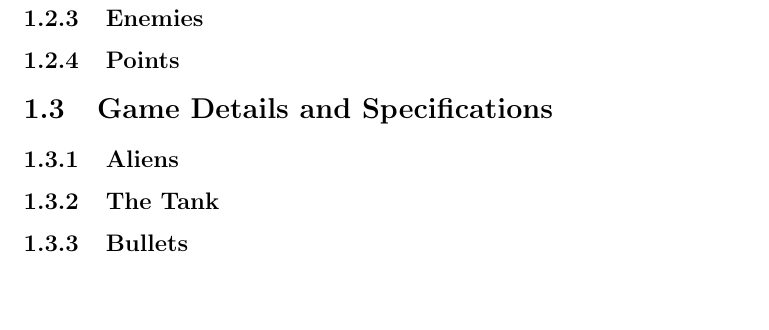
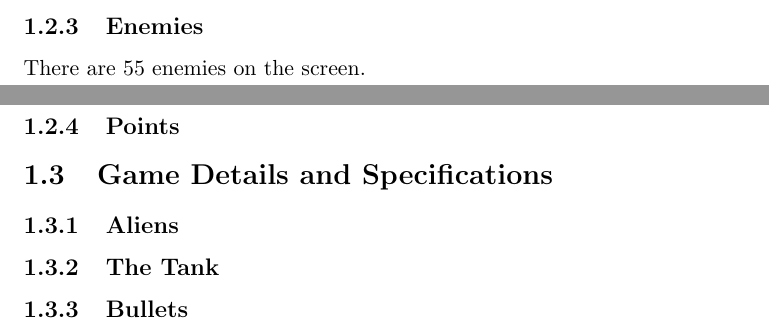
Before and after one commit to jaredpilcher/Space-Invaders, a LaTeX document (Manual/learning_tex.tex): part of page 4 of 4 before the commit and two parts of pages 3 and 4 of 4 after it, the two joined at a grey line, cut so that both start at the same text, the shorter picture padded with empty space. Compiled offline with pdfLaTeX.

Commit message:
Added some stuff for enemies

```diff
--- a/Manual/learning_tex.tex
+++ b/Manual/learning_tex.tex
@@ -30,6 +30,8 @@ As the tank you must dodge bullets.
 
 \subsection{Enemies}
 
+There are 55 enemies on the screen.
+
 \subsection{Points}
 
 \section{Game Details and Specifications}
```
